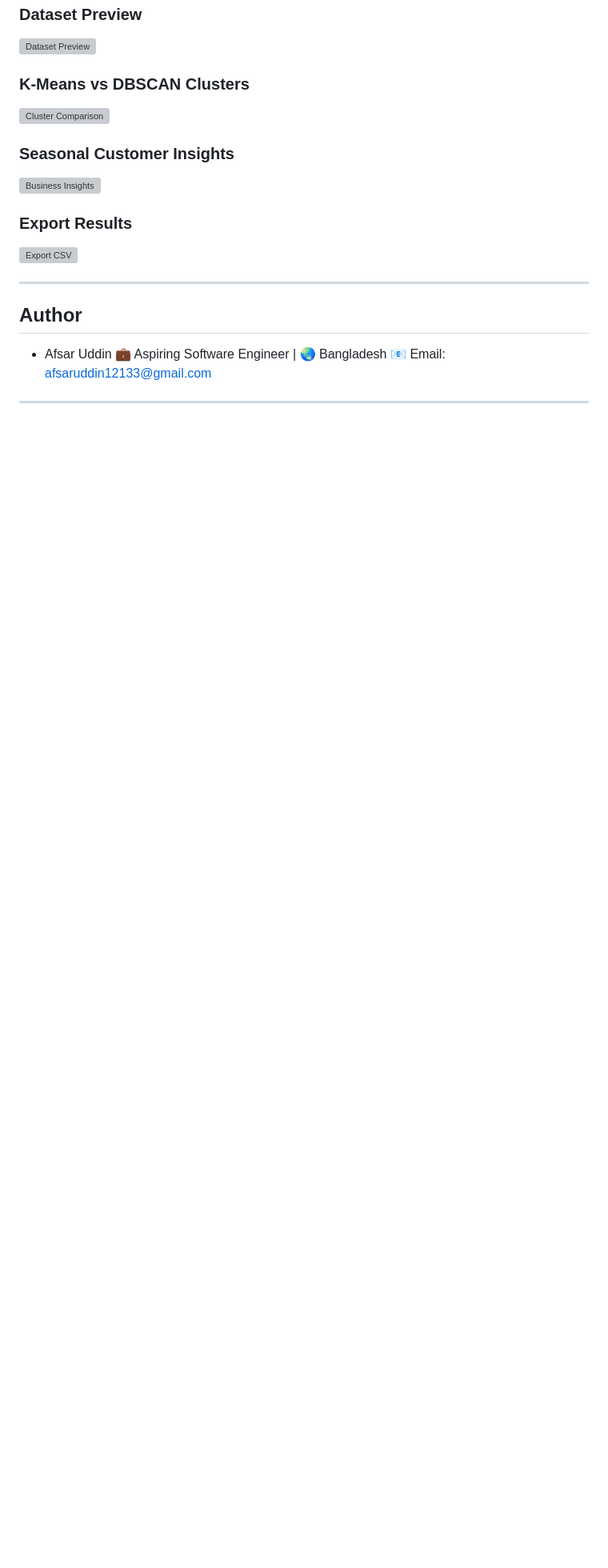
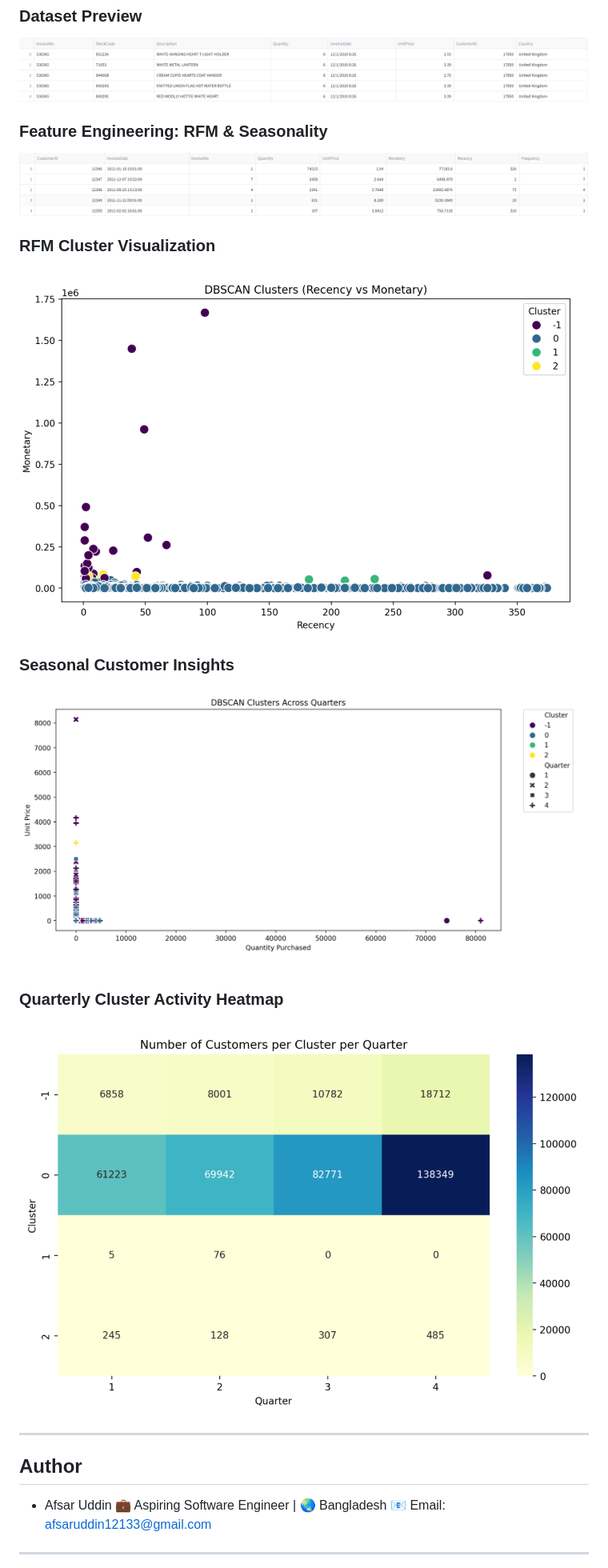
Before and after one commit to Afsaruddin12133/Seasonal-Customer-Segmentation-Using-DBSCAN, a Markdown page: README.md, the part around one of its changes. Shown at 80% size. Rendered like a GitHub page; pictures changed too: screenshots/business_insights.png (added), screenshots/cluster_heatmap.png (added), screenshots/dataset_preview.png (added); blank space fills up the shorter version; grey boxes are pictures that could not be loaded.

```diff
--- a/README.md
+++ b/README.md
@@ -87,14 +87,17 @@ We use the [UCI Online Retail Dataset](https://archive.ics.uci.edu/dataset/352/o
 ### Dataset Preview
 ![Dataset Preview](screenshots/dataset_preview.png)
 
-### K-Means vs DBSCAN Clusters
-![Cluster Comparison](screenshots/kmeans_vs_dbscan.png)
+### Feature Engineering: RFM & Seasonality
+![Feature Engineering](screenshots/feature_engineering.png)
+
+### RFM Cluster Visualization
+![RFM Cluster Visualization](screenshots/rfm_cluster.png)
 
 ### Seasonal Customer Insights
 ![Business Insights](screenshots/business_insights.png)
 
-### Export Results
-![Export CSV](screenshots/export_results.png)
+### Quarterly Cluster Activity Heatmap
+![cluster_heatmap](screenshots/cluster_heatmap.png)
 
 ---
 
```
Also changed, not shown: other parts of README.md (+3 -3 lines), 1 other file.
